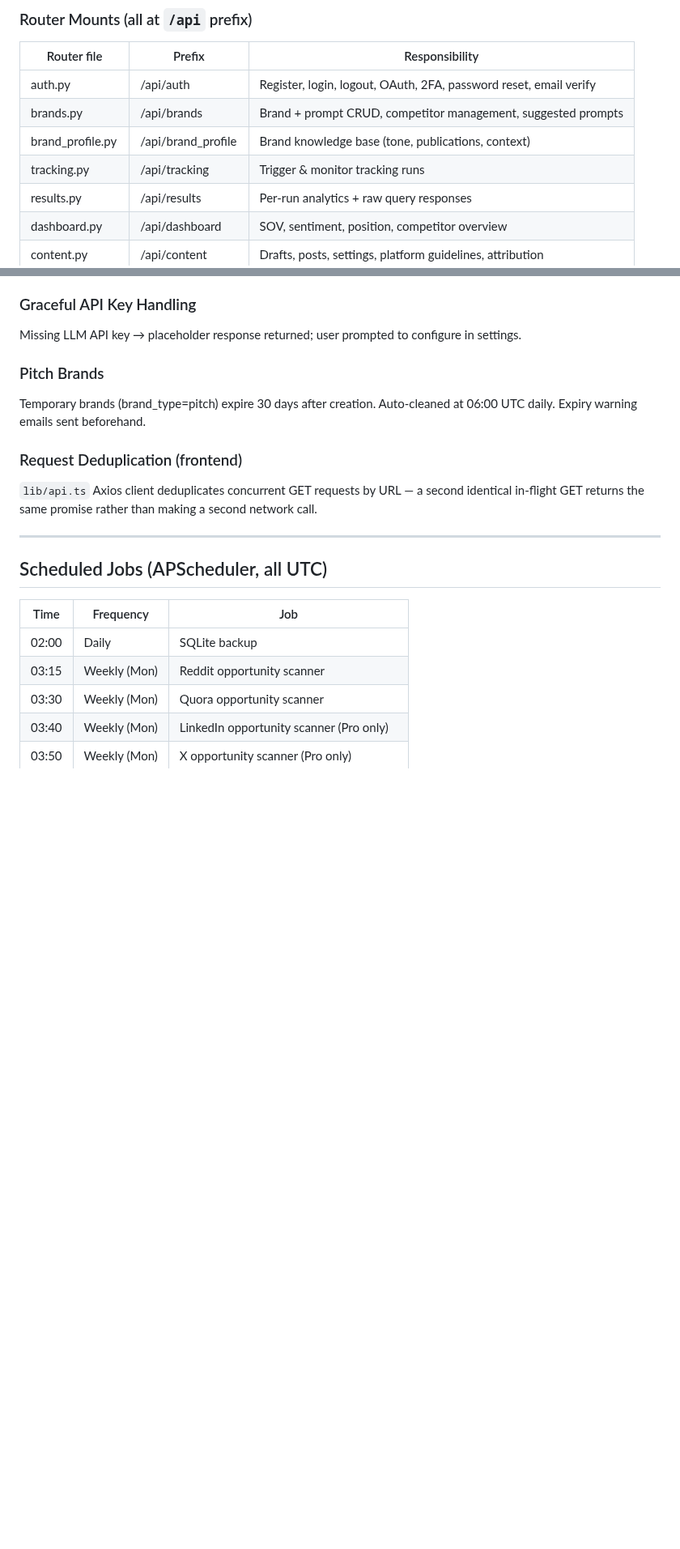
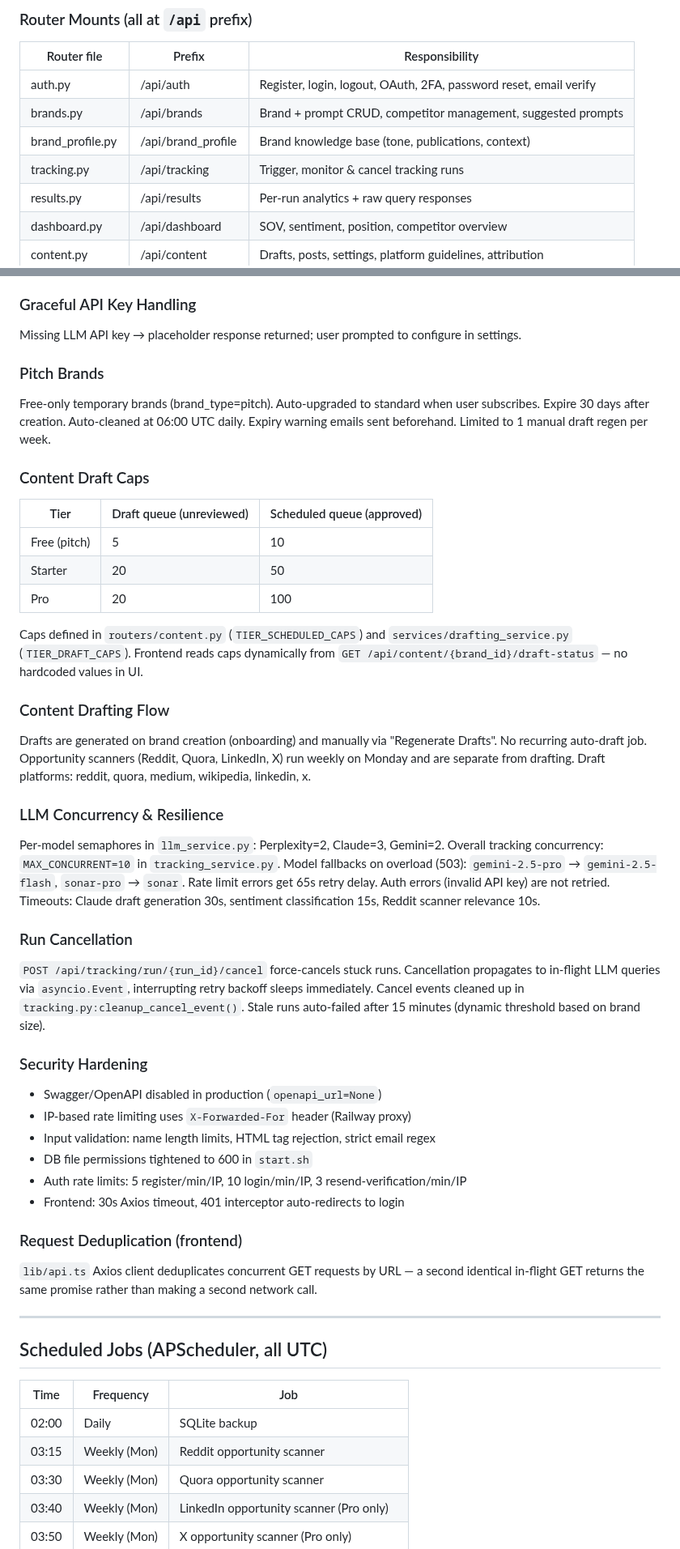
Before and after one commit to elkenturner/Lumidian, a Markdown page: CLAUDE.md, 2 parts joined by grey strips. Shown at 81% size. GitHub-like rendering; blank space fills up the shorter version.

Commit message:
docs: update CLAUDE.md with recent technical changes
Add sections: content draft caps (tier-aware), drafting flow (manual
only), LLM concurrency/resilience, run cancellation, security
hardening. Update pitch brand docs (free-only), ContentDraft model
fields, tracking router description, frontend API client methods.

Co-Authored-By: Claude Opus 4.6 <noreply@anthropic.com>

```diff
--- a/CLAUDE.md
+++ b/CLAUDE.md
@@ -98,7 +98,7 @@ tests/
 | auth.py | /api/auth | Register, login, logout, OAuth, 2FA, password reset, email verify |
 | brands.py | /api/brands | Brand + prompt CRUD, competitor management, suggested prompts |
 | brand_profile.py | /api/brand_profile | Brand knowledge base (tone, publications, context) |
-| tracking.py | /api/tracking | Trigger & monitor tracking runs |
+| tracking.py | /api/tracking | Trigger, monitor & cancel tracking runs |
 | results.py | /api/results | Per-run analytics + raw query responses |
 | dashboard.py | /api/dashboard | SOV, sentiment, position, competitor overview |
 | content.py | /api/content | Drafts, posts, settings, platform guidelines, attribution |
@@ -234,7 +234,33 @@ In-memory `_rate_store` with per-user/per-endpoint tracking. Resets between test
 Missing LLM API key → placeholder response returned; user prompted to configure in settings.
 
 ### Pitch Brands
-Temporary brands (brand_type=pitch) expire 30 days after creation. Auto-cleaned at 06:00 UTC daily. Expiry warning emails sent beforehand.
+Free-only temporary brands (brand_type=pitch). Auto-upgraded to standard when user subscribes. Expire 30 days after creation. Auto-cleaned at 06:00 UTC daily. Expiry warning emails sent beforehand. Limited to 1 manual draft regen per week.
+
+### Content Draft Caps
+| Tier | Draft queue (unreviewed) | Scheduled queue (approved) |
+|------|--------------------------|----------------------------|
+| Free (pitch) | 5 | 10 |
+| Starter | 20 | 50 |
+| Pro | 20 | 100 |
+
+Caps defined in `routers/content.py` (`TIER_SCHEDULED_CAPS`) and `services/drafting_service.py` (`TIER_DRAFT_CAPS`). Frontend reads caps dynamically from `GET /api/content/{brand_id}/draft-status` — no hardcoded values in UI.
+
+### Content Drafting Flow
+Drafts are generated on brand creation (onboarding) and manually via "Regenerate Drafts". No recurring auto-draft job. Opportunity scanners (Reddit, Quora, LinkedIn, X) run weekly on Monday and are separate from drafting. Draft platforms: reddit, quora, medium, wikipedia, linkedin, x.
+
+### LLM Concurrency & Resilience
+Per-model semaphores in `llm_service.py`: Perplexity=2, Claude=3, Gemini=2. Overall tracking concurrency: `MAX_CONCURRENT=10` in `tracking_service.py`. Model fallbacks on overload (503): `gemini-2.5-pro` → `gemini-2.5-flash`, `sonar-pro` → `sonar`. Rate limit errors get 65s retry delay. Auth errors (invalid API key) are not retried. Timeouts: Claude draft generation 30s, sentiment classification 15s, Reddit scanner relevance 10s.
+
+### Run Cancellation
+`POST /api/tracking/run/{run_id}/cancel` force-cancels stuck runs. Cancellation propagates to in-flight LLM queries via `asyncio.Event`, interrupting retry backoff sleeps immediately. Cancel events cleaned up in `tracking.py:cleanup_cancel_event()`. Stale runs auto-failed after 15 minutes (dynamic threshold based on brand size).
+
+### Security Hardening
+- Swagger/OpenAPI disabled in production (`openapi_url=None`)
+- IP-based rate limiting uses `X-Forwarded-For` header (Railway proxy)
+- Input validation: name length limits, HTML tag rejection, strict email regex
+- DB file permissions tightened to 600 in `start.sh`
+- Auth rate limits: 5 register/min/IP, 10 login/min/IP, 3 resend-verification/min/IP
+- Frontend: 30s Axios timeout, 401 interceptor auto-redirects to login
 
 ### Request Deduplication (frontend)
 `lib/api.ts` Axios client deduplicates concurrent GET requests by URL — a second identical in-flight GET returns the same promise rather than making a second network call.
```
Also changed, not shown: other parts of CLAUDE.md (+2 -2 lines).
